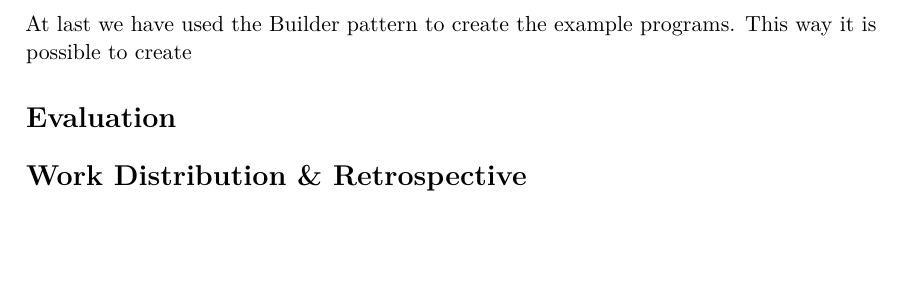
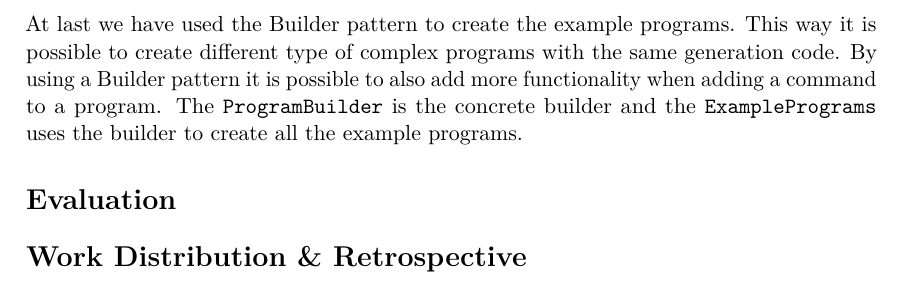
Before and after one commit to janhuls/MSO_Lab2_ProgrammingLearningApp, a LaTeX document (document/prac2.tex): part of page 2 of 2, cut so that both start at the same text, the shorter picture padded with empty space. Compiled offline with pdfLaTeX.

Commit message:
1e kopje is af

```diff
--- a/document/prac2.tex
+++ b/document/prac2.tex
@@ -110,6 +110,9 @@ The IMetricsStrategy is the Strategy interface and the BasicMatricsStrategy is t
 
 At last we have used the Builder pattern to create the example programs.
-This way it is possible to create
+This way it is possible to create different type of complex programs with the same generation code.
+By using a Builder pattern it is possible to also add more functionality when adding a command to a program.
+The \texttt{ProgramBuilder} is the concrete builder and the \texttt{ExamplePrograms} uses the builder to create all the example programs.
+
 %mis is deze ook niet nodig?? soort van wrm doen we nii gwn alle commands met de hand aan n lijst toevoegen
 % anders moeten we ook deze class aanpassen elke keer als we commando toevoegen
 % hmmm, ik denk dat ie wel mooi is zodat iemand die onze code wil implementeren ofz zelf makkelijk voorbeelden kan maken
```
Also changed, not shown: document/prac2.pdf, document/prac2.tex (2 more changed lines), 5 other files.
